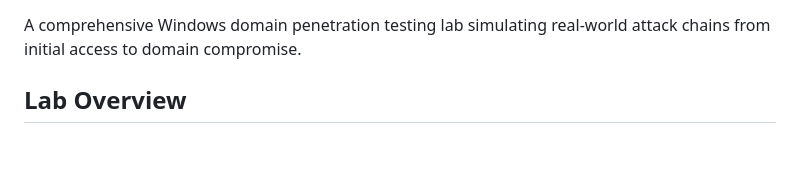
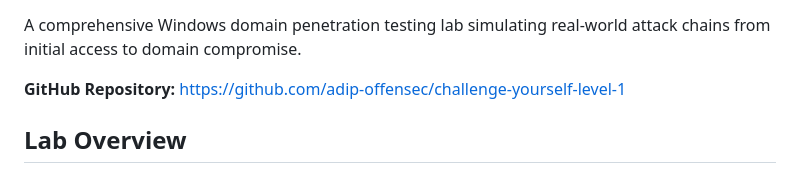
Before and after one commit to adip-offensec/challenge-yourself-level-1, a Markdown page: README.md, the part around the change printed below. GitHub-like rendering; blank space fills up the shorter version.

Commit message:
Add GitHub repository link to README

```diff
--- a/README.md
+++ b/README.md
@@ -3,4 +5,6 @@
 A comprehensive Windows domain penetration testing lab simulating real-world attack chains from initial access to domain compromise.
+
+**GitHub Repository:** https://github.com/adip-offensec/challenge-yourself-level-1
 
 ## Lab Overview
 
```
Also changed, not shown: other parts of README.md (+2 -0 lines).
